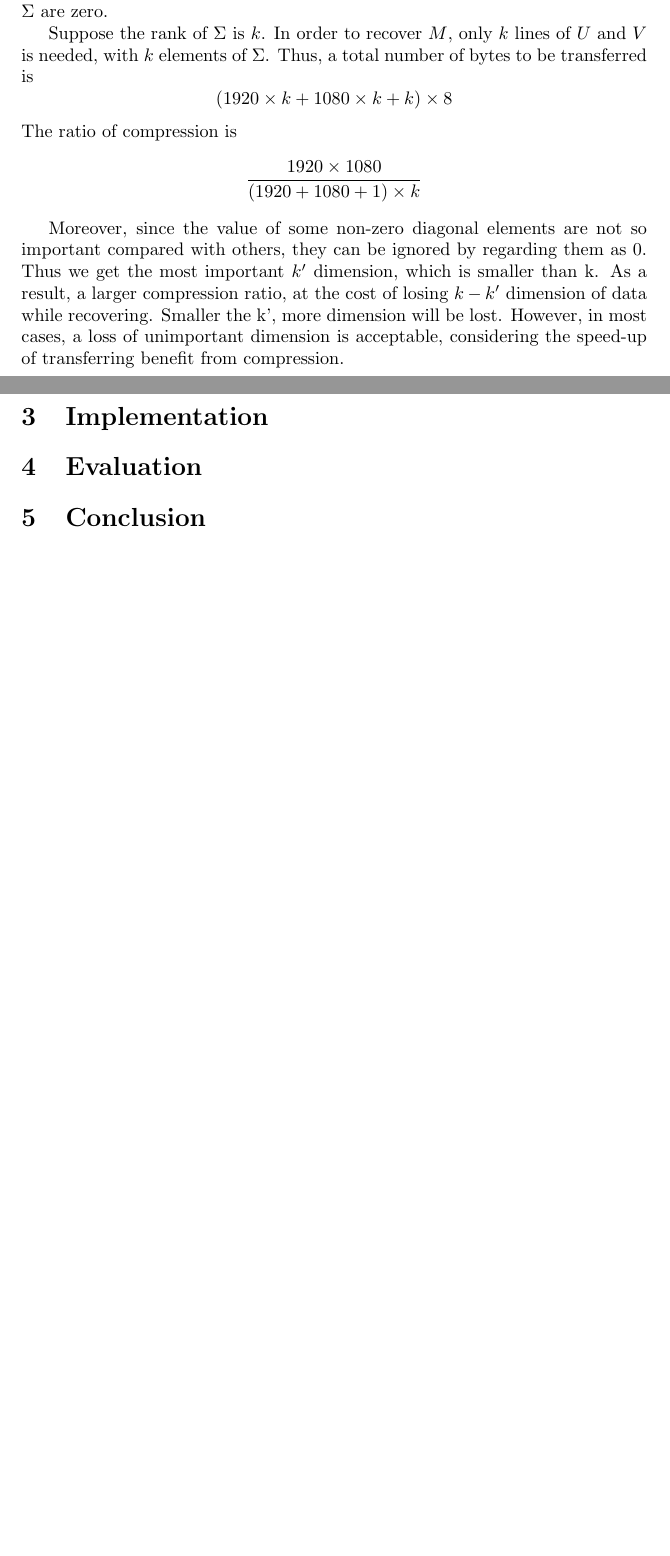
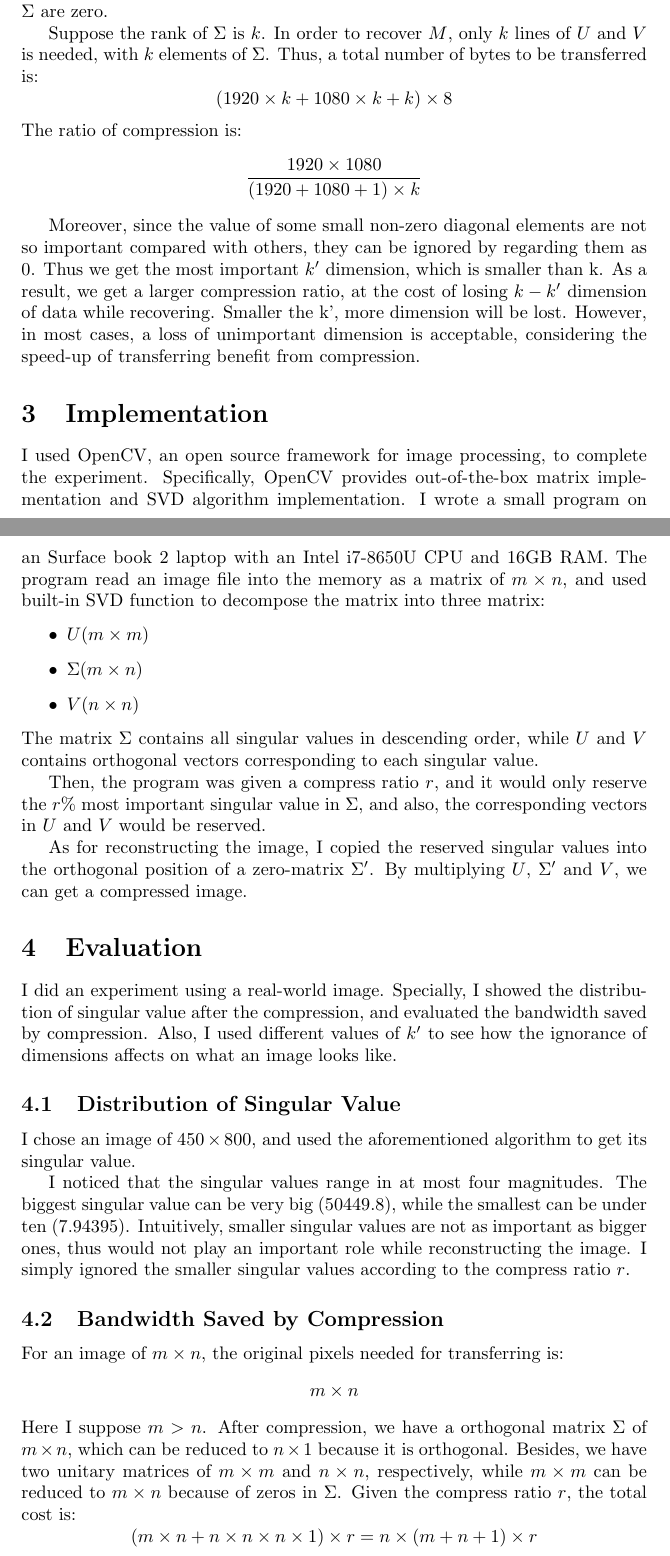
Before and after one commit to mrdrivingduck/cv-test, a LaTeX paper (latex/project.tex): two parts of pages 3 and 4 of 4 before the commit and two parts of pages 3 and 4 of 6 after it, joined at a grey line, cut so that both start at the same text, the shorter picture padded with empty space. Compiled offline with pdfLaTeX.

Commit message:
Update images

```diff
--- a/latex/project.tex
+++ b/latex/project.tex
@@ -1,4 +1,5 @@
 \documentclass{article}
+\usepackage{graphicx}
 % \usepackage[UTF8]{ctex}
 
 
@@ -123,14 +124,13 @@
         In order to recover $M$, only $k$ lines of $U$ and $V$ is needed,
         with $k$ elements of $\Sigma$.
         Thus, a total number of bytes to be
-        transferred is $$(1920 \times k + 1080 \times k + k) \times 8$$
-        The ratio of compression is $$\frac{1920 \times 1080}{(1920 + 1080 + 1) \times k} $$
+        transferred is: $$(1920 \times k + 1080 \times k + k) \times 8$$
+        The ratio of compression is: $$\frac{1920 \times 1080}{(1920 + 1080 + 1) \times k} $$
         \par
-        Moreover, since the value of some non-zero diagonal elements are not so important
+        Moreover, since the value of some small non-zero diagonal elements are not so important
         compared with others, they can be ignored by regarding them as 0.
-        Thus we get the most important $k'$ dimension,
-        which is smaller than k.
-        As a result, a larger compression ratio,
+        Thus we get the most important $k'$ dimension, which is smaller than k.
+        As a result, we get a larger compression ratio,
         at the cost of losing $k - k'$ dimension of data while recovering.
         Smaller the k’, more dimension will be lost.
         However, in most cases, a loss of unimportant dimension is acceptable,
@@ -138,5 +138,58 @@
 
 
     \section{Implementation}
+        \par
+        I used OpenCV, an open source framework for image processing, to complete the experiment.
+        Specifically, OpenCV provides out-of-the-box matrix implementation
+        and SVD algorithm implementation.
+        I wrote a small program on an Surface book 2 laptop with an Intel i7-8650U CPU and 16GB RAM.
+        The program read an image file into the memory as a matrix of $m \times n$,
+        and used built-in SVD function to decompose the matrix into three matrix:
+        \begin{itemize}
+            \item $U$($m \times m$)
+            \item $\Sigma$($m \times n$)
+            \item $V$($n \times n$)
+        \end{itemize}
+        The matrix $\Sigma$ contains all singular values in descending order,
+        while $U$ and $V$ contains orthogonal vectors corresponding to each singular value.
+        \par
+        Then, the program was given a compress ratio $r$,
+        and it would only reserve the $r$\% most important singular value in $\Sigma$,
+        and also, the corresponding vectors in $U$ and $V$ would be reserved.
+        \par
+        As for reconstructing the image,
+        I copied the reserved singular values into the orthogonal position of a zero-matrix $\Sigma'$.
+        By multiplying $U$, $\Sigma'$ and $V$, we can get a compressed image.
 
     \section{Evaluation}
+        \par
+        I did an experiment using a real-world image.
+        Specially, I showed the distribution of singular value after the compression,
+        and evaluated the bandwidth saved by compression.
+        Also, I used different values of $k'$ to see
+        how the ignorance of dimensions affects on what an image looks like.
+
+        \subsection{Distribution of Singular Value}
+            \par
+            I chose an image of $450 \times 800$,
+            and used the aforementioned algorithm to get its singular value.
+            \par
+            I noticed that the singular values range in at most four magnitudes.
+            The biggest singular value can be very big (50449.8),
+            while the smallest can be under ten (7.94395).
+            Intuitively, smaller singular values are not as important as bigger ones,
+            thus would not play an important role while reconstructing the image.
+            I simply ignored the smaller singular values according to the compress ratio $r$.
+
+        \subsection{Bandwidth Saved by Compression}
+            \par
+            For an image of $m \times n$,
+            the original pixels needed for transferring is: $$m \times n$$
+            Here I suppose $m > n$.
+            After compression, we have a orthogonal matrix $\Sigma$ of $m \times n$,
+            which can be reduced to $n \times 1$ because it is orthogonal.
+            Besides, we have two unitary matrices of $m \times m$ and $n \times n$, respectively,
+            while $m \times m$ can be reduced to $m \times n$ because of zeros in $\Sigma$.
+            Given the compress ratio $r$,
+            the total cost is:
+            $$(m \times n + n \times n \times n \times 1) \times r = n \times (m + n + 1) \times r$$
```
Also changed, not shown: latex/imgs/compressed-0.02.png (added), latex/imgs/compressed-0.05.png (added), latex/imgs/compressed-0.1.png (added), latex/imgs/compressed-0.15.png (added), latex/imgs/compressed-0.2.png (added), latex/imgs/compressed-0.3.png (added), latex/imgs/compressed-0.5.png (added), latex/imgs/compressed-0.9.png (added), latex/imgs/original.png (added), latex/project.pdf, latex/project.tex (64 more changed lines), 2 other files.
